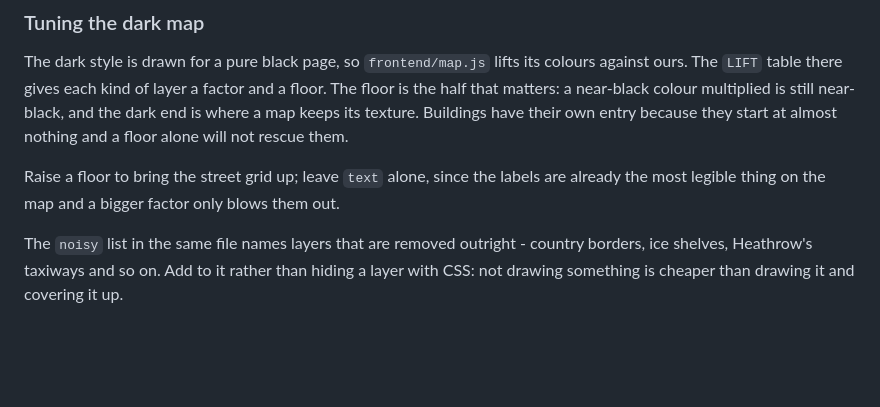
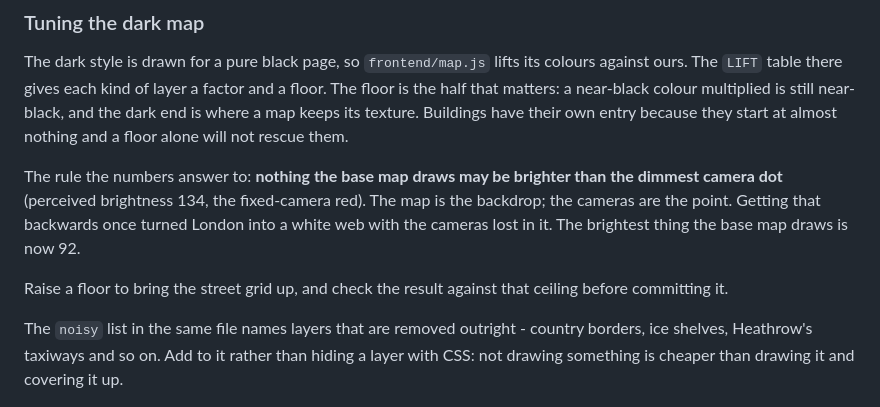
Before and after one commit to Forrest404/cammap, a Markdown page: NOTES.md, the part around the change. Rendered like a GitHub page; blank space fills up the shorter version.

Commit message:
Write down the rule the map's brightness answers to

```diff
--- a/NOTES.md
+++ b/NOTES.md
@@ -97,9 +97,14 @@ near-black colour multiplied is still near-black, and the dark end is
 where a map keeps its texture. Buildings have their own entry because
 they start at almost nothing and a floor alone will not rescue them.
 
-Raise a floor to bring the street grid up; leave `text` alone, since
-the labels are already the most legible thing on the map and a bigger
-factor only blows them out.
+The rule the numbers answer to: **nothing the base map draws may be
+brighter than the dimmest camera dot** (perceived brightness 134, the
+fixed-camera red). The map is the backdrop; the cameras are the point.
+Getting that backwards once turned London into a white web with the
+cameras lost in it. The brightest thing the base map draws is now 92.
+
+Raise a floor to bring the street grid up, and check the result
+against that ceiling before committing it.
 
 The `noisy` list in the same file names layers that are removed
 outright - country borders, ice shelves, Heathrow's taxiways and so
```
